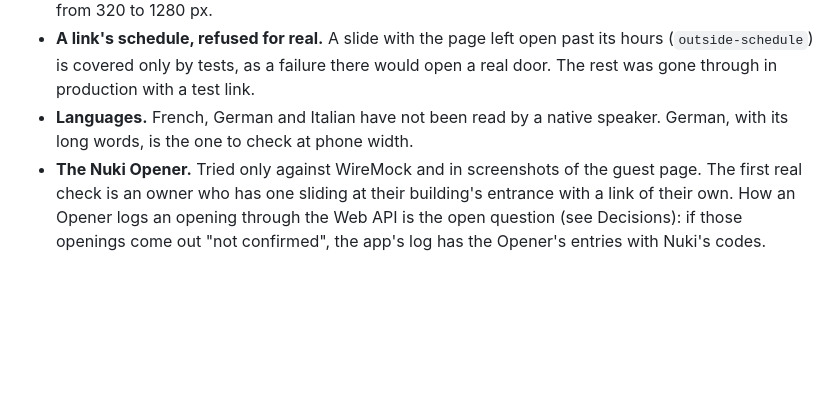
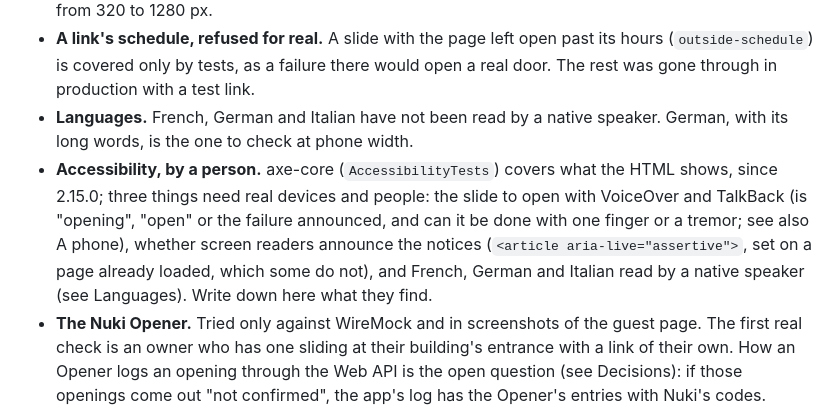
Before and after one commit to jfisbein/welcome-home, a Markdown page: AGENTS.md, the part around the change. GitHub-like rendering; blank space fills up the shorter version.

Commit message:
Note what accessibility still needs a person to try
Co-Authored-By: Claude Sonnet 5.5 <noreply@anthropic.com>
Claude-Session: https://claude.ai/code/session_012rTQKzHYt3DqVotUk5aSEP

```diff
--- a/AGENTS.md
+++ b/AGENTS.md
@@ -228,6 +228,7 @@ Release: a pull request named `Version X.Y.Z` from branch `release-X.Y.Z` that b
 - **A phone.** Nothing has been tried on one. Chromium's touch emulation covers `open.js`'s logic, not Safari on iOS or a real finger: sliding to open with touch and with screen readers (VoiceOver, TalkBack), the thumb sliding back after an opening, a lock's links as cards below 1024 px, the configuration's tabs in two rows. They were checked in Chrome, on rendered copies of the pages, from 320 to 1280 px.
 - **A link's schedule, refused for real.** A slide with the page left open past its hours (`outside-schedule`) is covered only by tests, as a failure there would open a real door. The rest was gone through in production with a test link.
 - **Languages.** French, German and Italian have not been read by a native speaker. German, with its long words, is the one to check at phone width.
+- **Accessibility, by a person.** axe-core (`AccessibilityTests`) covers what the HTML shows, since 2.15.0; three things need real devices and people: the slide to open with VoiceOver and TalkBack (is "opening", "open" or the failure announced, and can it be done with one finger or a tremor; see also A phone), whether screen readers announce the notices (`<article aria-live="assertive">`, set on a page already loaded, which some do not), and French, German and Italian read by a native speaker (see Languages). Write down here what they find.
 - **The Nuki Opener.** Tried only against WireMock and in screenshots of the guest page. The first real check is an owner who has one sliding at their building's entrance with a link of their own. How an Opener logs an opening through the Web API is the open question (see Decisions): if those openings come out "not confirmed", the app's log has the Opener's entries with Nuki's codes.
 - **The Nuki app's labels** in the guide on `/settings/nuki`, Spanish "Características y configuración" and "Nuki Web" first: its steps follow Nuki's help center as read on 2026-10-27 (articles 360016485718 and 4402921104145, which `help.nuki.io` serves to scripts only through Zendesk's API, `/api/v2/help_center/<locale>/articles/<id>.json`), not the Nuki app itself.
 - **How long a refresh token lasts** (see Nuki's OAuth2 below): a connection made on 2026-10-26 and still `OK` after 2027-01-24 means that Nuki's 90 days do not count from the authorization.
```
